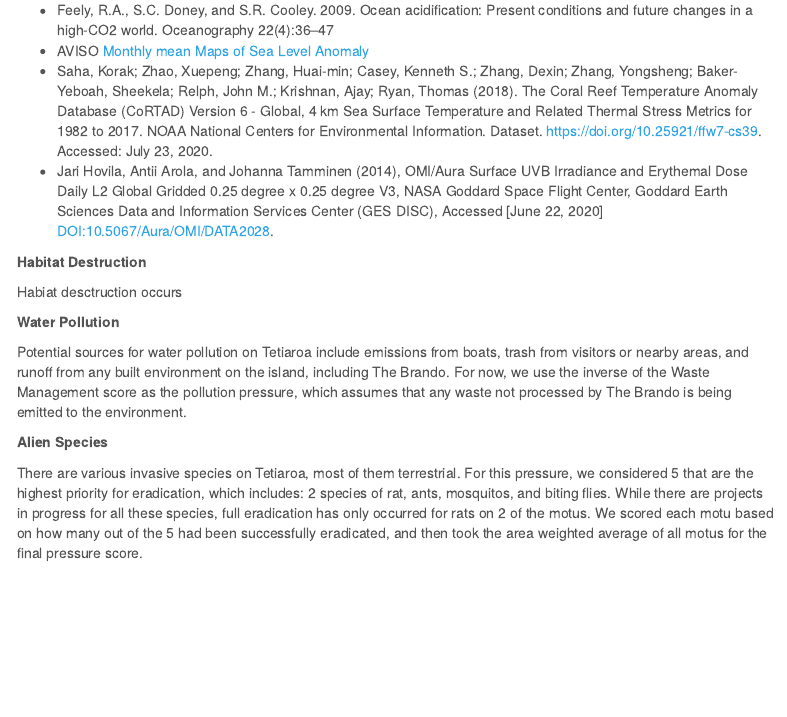
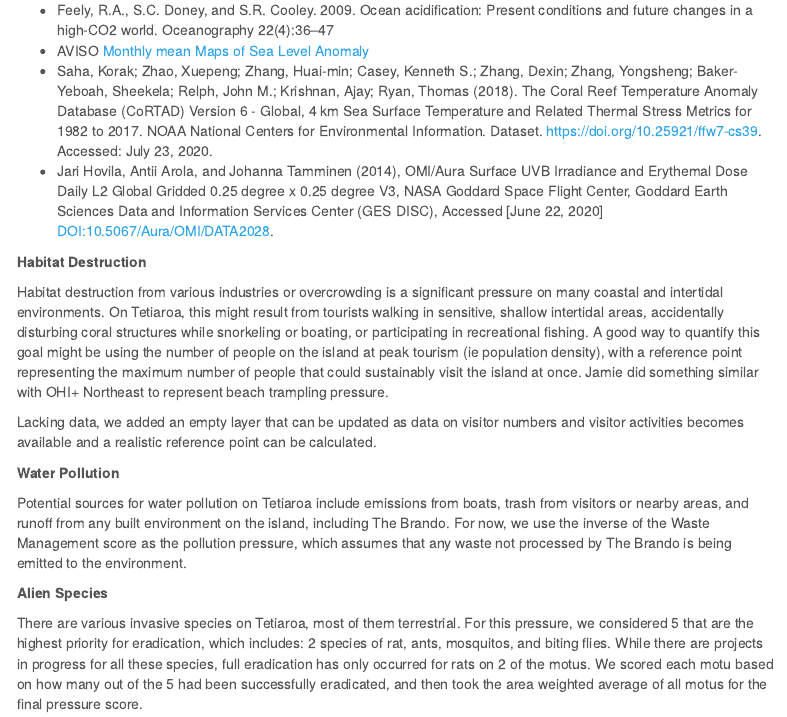
Before and after one commit to OHI-4site/tet-scores, an R Markdown document (documents/methods-results/Supplement.Rmd): the page in a window 1100 px wide, from 2950 px down. Rendered offline with R 4.5, knitr and Pandoc, with nearby package versions; a font, style sheet, LaTeX package, included part or bibliography that could not be used is replaced or left out; menus at the side of the page are left out; common packages that the code uses without loading them are loaded.

Commit message:
small edits

```diff
--- a/documents/methods-results/Supplement.Rmd
+++ b/documents/methods-results/Supplement.Rmd
@@ -769,7 +769,9 @@ Data Sources:
 
 **Habitat Destruction**
 
-Habiat desctruction occurs
+Habitat destruction from various industries or overcrowding is a significant pressure on many coastal and intertidal environments. On Tetiaroa, this might result from tourists walking in sensitive, shallow intertidal areas, accidentally disturbing coral structures while snorkeling or boating, or participating in recreational fishing. A good way to quantify this goal might be using the number of people on the island at peak tourism (ie population density), with a reference point representing the maximum number of people that could sustainably visit the island at once. Jamie did something similar with OHI+ Northeast to represent beach trampling pressure.
+
+Lacking data, we added an empty layer that can be updated as data on visitor numbers and visitor activities becomes available and a realistic reference point can be calculated.
 
 **Water Pollution**
 
```
